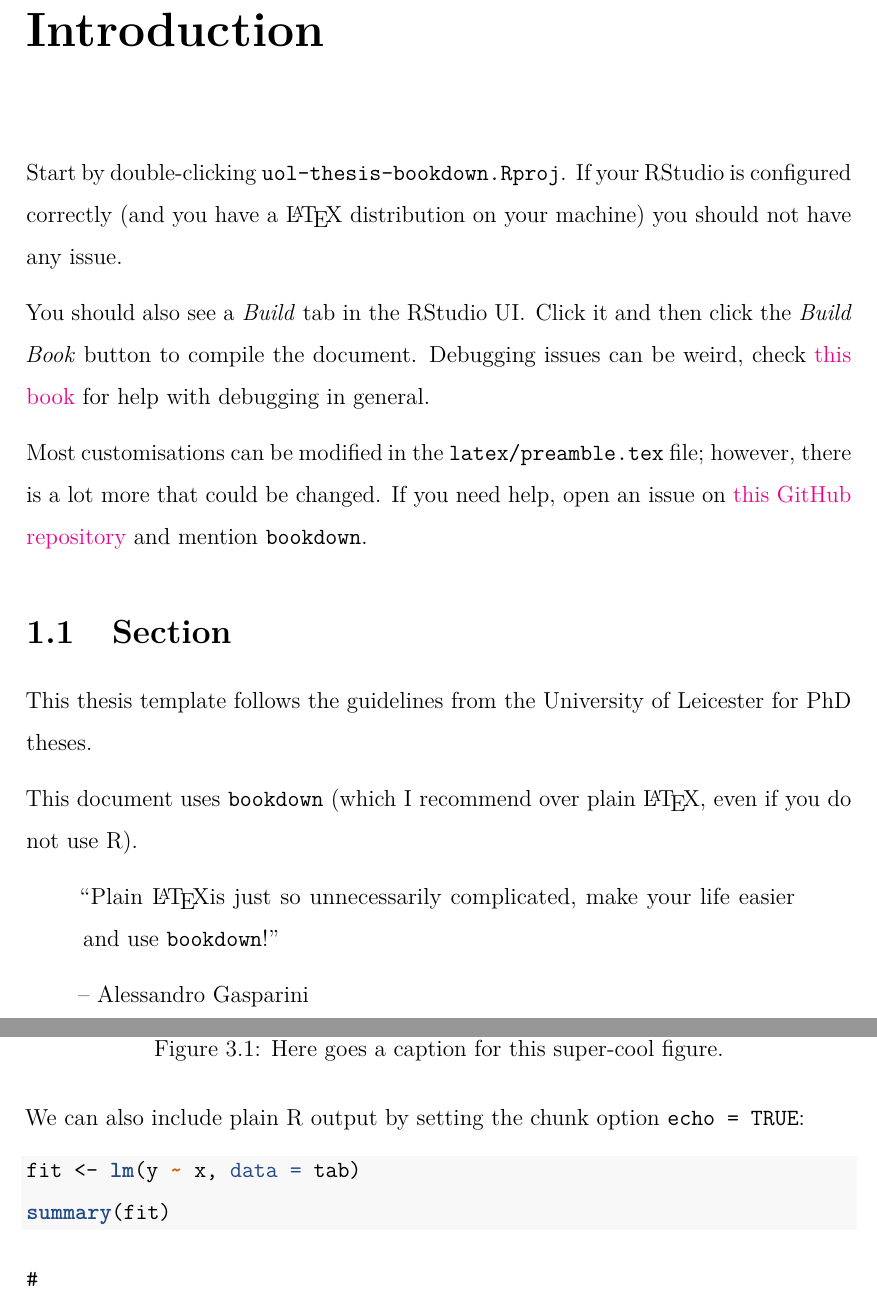
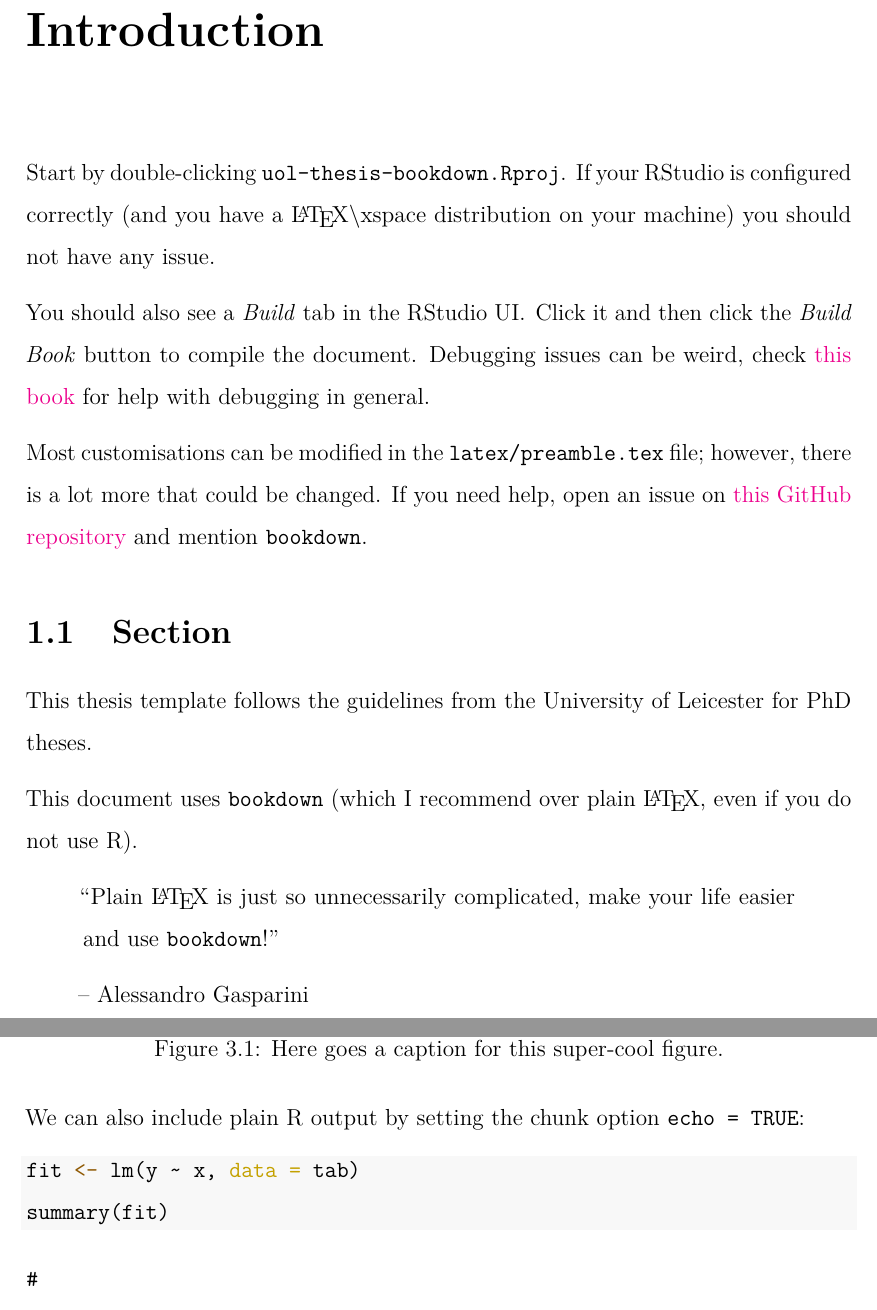
Before and after one commit to ellessenne/uol-thesis, a LaTeX thesis (bookdown/_book/YEAR-SURNAME-N-PhD.tex): two parts of pages 8 and 11 of 15, joined at a grey line, cut so that both start at the same text. Compiled offline with pdfLaTeX.

Commit message:
Recompiled book

```diff
--- a/bookdown/_book/YEAR-SURNAME-N-PhD.tex
+++ b/bookdown/_book/YEAR-SURNAME-N-PhD.tex
@@ -5,11 +5,11 @@
 \documentclass[
   12pt,
   oneside]{book}
+\usepackage{amsmath,amssymb}
 \usepackage{lmodern}
 \usepackage{setspace}
-\usepackage{amssymb,amsmath}
-\usepackage{ifxetex,ifluatex}
-\ifnum 0\ifxetex 1\fi\ifluatex 1\fi=0 % if pdftex
+\usepackage{iftex}
+\ifPDFTeX
   \usepackage[T1]{fontenc}
   \usepackage[utf8]{inputenc}
   \usepackage{textcomp} % provide euro and other symbols
@@ -82,7 +82,8 @@
 \newcommand{\VariableTok}[1]{\textcolor[rgb]{0.00,0.00,0.00}{#1}}
 \newcommand{\VerbatimStringTok}[1]{\textcolor[rgb]{0.31,0.60,0.02}{#1}}
 \newcommand{\WarningTok}[1]{\textcolor[rgb]{0.56,0.35,0.01}{\textbf{\textit{#1}}}}
-\usepackage{longtable,booktabs}
+\usepackage{longtable,booktabs,array}
+\usepackage{calc} % for calculating minipage widths
 % Correct order of tables after \paragraph or \subparagraph
 \usepackage{etoolbox}
 \makeatletter
@@ -91,7 +92,7 @@
 % Allow footnotes in longtable head/foot
 \IfFileExists{footnotehyper.sty}{\usepackage{footnotehyper}}{\usepackage{footnote}}
 \makesavenoteenv{longtable}
-\usepackage{graphicx,grffile}
+\usepackage{graphicx}
 \makeatletter
 \def\maxwidth{\ifdim\Gin@nat@width>\linewidth\linewidth\else\Gin@nat@width\fi}
 \def\maxheight{\ifdim\Gin@nat@height>\textheight\textheight\else\Gin@nat@height\fi}
@@ -221,6 +222,9 @@
 % \titleformat{\section}[hang]{\Large\scshape}{\thesection}{1em}{}
 % \titleformat{\subsection}[hang]{\large\itshape}{\thesubsection}{1em}{}
 % \titleformat{\subsubsection}[hang]{\itshape}{\thesubsubsection}{1em}{}
+\ifLuaTeX
+  \usepackage{selnolig}  % disable illegal ligatures
+\fi
 \usepackage[]{natbib}
 \bibliographystyle{unsrt}
 
@@ -317,7 +321,7 @@ Don't forget to thank \emph{3.06} for the banter.
 \chapter{Introduction}\label{intro}}
 
 Start by double-clicking \texttt{uol-thesis-bookdown.Rproj}.
-If your RStudio is configured correctly (and you have a \LaTeX\xspace distribution on your machine) you should not have any issue.
+If your RStudio is configured correctly (and you have a \LaTeX\textbackslash xspace distribution on your machine) you should not have any issue.
 
 You should also see a \emph{Build} tab in the RStudio UI.
 Click it and then click the \emph{Build Book} button to compile the document.
@@ -334,7 +338,7 @@ This thesis template follows the guidelines from the University of Leicester for
 This document uses \texttt{bookdown} (which I recommend over plain \LaTeX, even if you do not use R).
 
 \begin{quote}
-``Plain \LaTeX is just so unnecessarily complicated, make your life easier and use \texttt{bookdown}!''
+``Plain \LaTeX{} is just so unnecessarily complicated, make your life easier and use \texttt{bookdown}!''
 
 -- Alessandro Gasparini
 \end{quote}
@@ -390,8 +394,8 @@ We can also include plain R output by setting the chunk option \texttt{echo\ =\
 
 \begin{Shaded}
 \begin{Highlighting}[]
-\NormalTok{fit <-}\StringTok{ }\KeywordTok{lm}\NormalTok{(y }\OperatorTok{~}\StringTok{ }\NormalTok{x, }\DataTypeTok{data =}\NormalTok{ tab)}
-\KeywordTok{summary}\NormalTok{(fit)}
+\NormalTok{fit }\OtherTok{\textless{}{-}} \FunctionTok{lm}\NormalTok{(y }\SpecialCharTok{\textasciitilde{}}\NormalTok{ x, }\AttributeTok{data =}\NormalTok{ tab)}
+\FunctionTok{summary}\NormalTok{(fit)}
 \end{Highlighting}
 \end{Shaded}
 
```
Also changed, not shown: bookdown/_book/YEAR-SURNAME-N-PhD.pdf, bookdown/_book/YEAR-SURNAME-N-PhD.tex (2 more changed lines).
